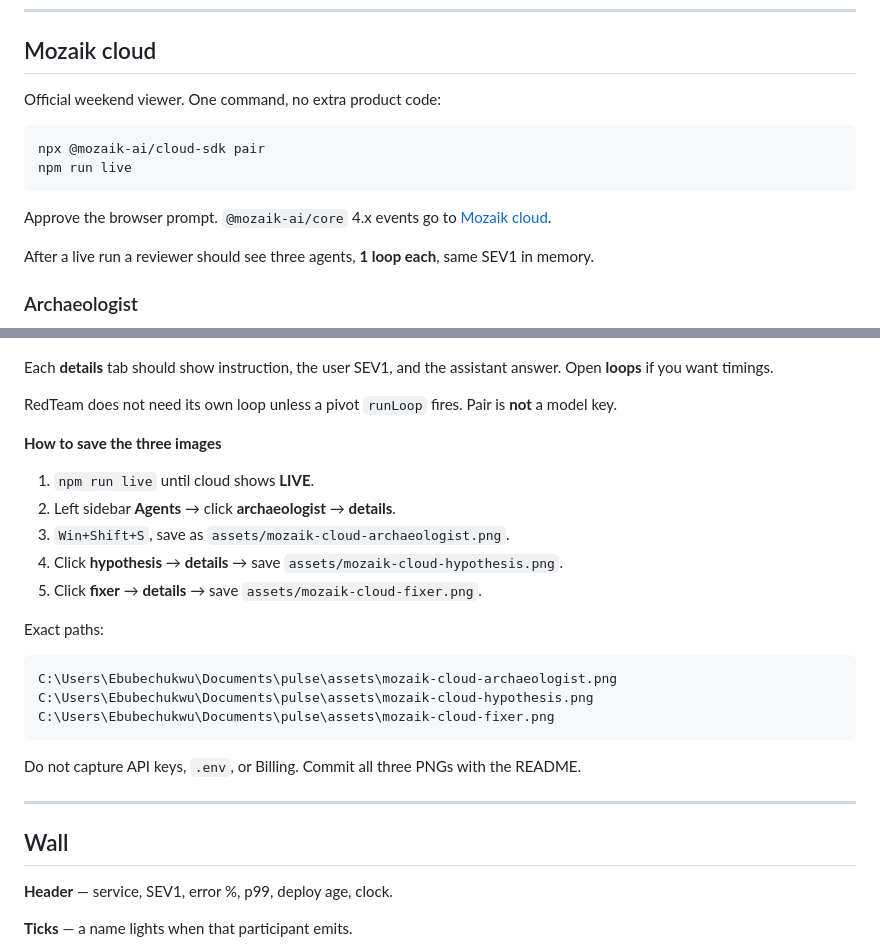
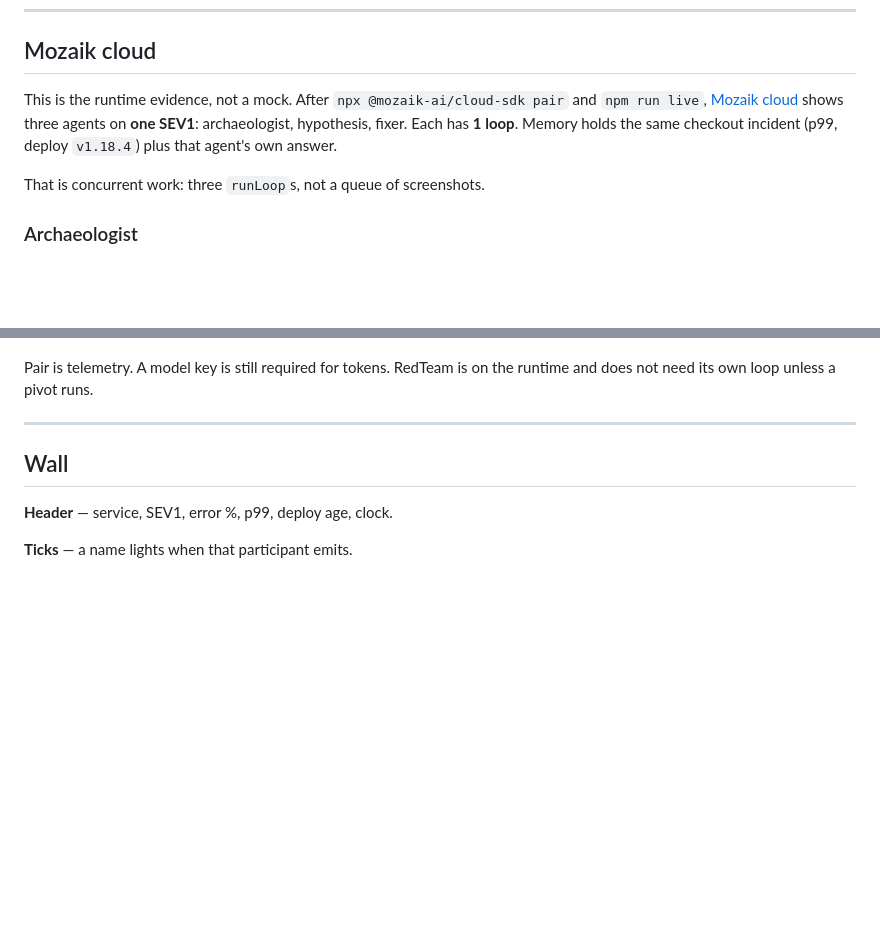
Before and after one commit to Ebubechukwucyber/Pulse, a Markdown page: README.md, 2 parts joined by grey strips. GitHub-like rendering; blank space fills up the shorter version.

Commit message:
README: cloud shots as concurrency evidence

````diff
--- a/README.md
+++ b/README.md
@@ -139,16 +139,9 @@ No wait between those calls. Each emits `LoopStarted` with `t_ms`.
 
 ## Mozaik cloud
 
-Official weekend viewer. One command, no extra product code:
+This is the runtime evidence, not a mock. After `npx @mozaik-ai/cloud-sdk pair` and `npm run live`, [Mozaik cloud](https://app.jigjoy.ai/) shows three agents on **one SEV1**: archaeologist, hypothesis, fixer. Each has **1 loop**. Memory holds the same checkout incident (p99, deploy `v1.18.4`) plus that agent's own answer.
 
-```bash
-npx @mozaik-ai/cloud-sdk pair
-npm run live
-```
-
-Approve the browser prompt. `@mozaik-ai/core` 4.x events go to [Mozaik cloud](https://app.jigjoy.ai/).
-
-After a live run a reviewer should see three agents, **1 loop each**, same SEV1 in memory.
+That is concurrent work: three `runLoop`s, not a queue of screenshots.
 
 ### Archaeologist
 
@@ -162,27 +155,7 @@ After a live run a reviewer should see three agents, **1 loop each**, same SEV1
 
 ![Fixer on Mozaik cloud](assets/mozaik-cloud-fixer.png)
 
-Each **details** tab should show instruction, the user SEV1, and the assistant answer. Open **loops** if you want timings.
-
-RedTeam does not need its own loop unless a pivot `runLoop` fires. Pair is **not** a model key.
-
-**How to save the three images**
-
-1. `npm run live` until cloud shows **LIVE**.
-2. Left sidebar **Agents** → click **archaeologist** → **details**.
-3. `Win+Shift+S`, save as `assets/mozaik-cloud-archaeologist.png`.
-4. Click **hypothesis** → **details** → save `assets/mozaik-cloud-hypothesis.png`.
-5. Click **fixer** → **details** → save `assets/mozaik-cloud-fixer.png`.
-
-Exact paths:
-
-```
-C:\Users\Ebubechukwu\Documents\pulse\assets\mozaik-cloud-archaeologist.png
-C:\Users\Ebubechukwu\Documents\pulse\assets\mozaik-cloud-hypothesis.png
-C:\Users\Ebubechukwu\Documents\pulse\assets\mozaik-cloud-fixer.png
-```
-
-Do not capture API keys, `.env`, or Billing. Commit all three PNGs with the README.
+Pair is telemetry. A model key is still required for tokens. RedTeam is on the runtime and does not need its own loop unless a pivot runs.
 
 ---
 
````
